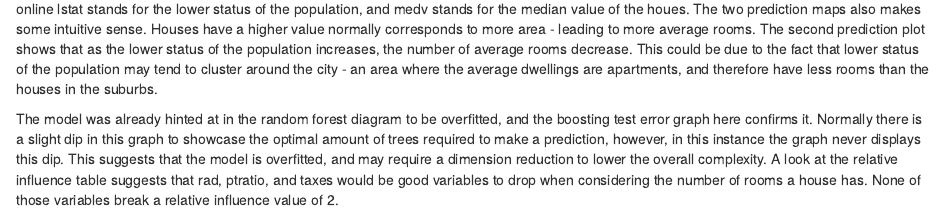
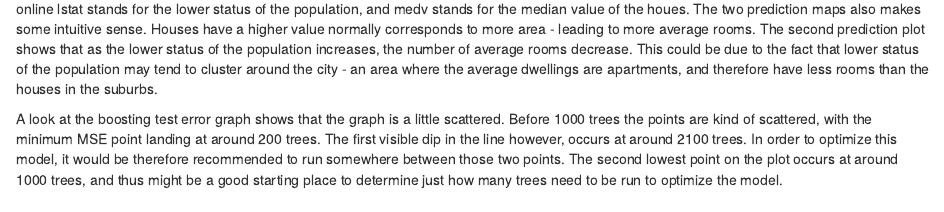
Before and after one commit to NYUMachineLearning/hw5-Allenszhu, an R Markdown document (HW5.Rmd): the page in a window 1100 px wide, from 6030 px down. Rendered offline with R 4.5, knitr and Pandoc, with nearby package versions; code that draws random numbers runs with fixed seeds of ours; some code elsewhere in the file could not run offline.

Commit message:
Noticed an error in the code of my previous submission. Updated code and answers.

````diff
--- a/HW5.Rmd
+++ b/HW5.Rmd
@@ -142,4 +141,4 @@ abline(h = min(test.err), col = "red")
 ```
 The boosting summary showed that lstat and dis were the two most imformative variables in predicting the amount of rooms per dwelling. Looking online lstat stands for the lower status of the population, and medv stands for the median value of the houes. The two prediction maps also makes some intuitive sense. Houses have a higher value normally corresponds to more area - leading to more average rooms. The second prediction plot shows that as the lower status of the population increases, the number of average rooms decrease. This could be due to the fact that lower status of the population may tend to cluster around the city - an area where the average dwellings are apartments, and therefore have less rooms than the houses in the suburbs.
 
-The model was already hinted at in the random forest diagram to be overfitted, and the boosting test error graph here confirms it. Normally there is a slight dip in this graph to showcase the optimal amount of trees required to make a prediction, however, in this instance the graph never displays this dip. This suggests that the model is overfitted, and may require a dimension reduction to lower the overall complexity. A look at the relative influence table suggests that rad, ptratio, and taxes would be good variables to drop when considering the number of rooms a house has. None of those variables break a relative influence value of 2.
+A look at the boosting test error graph shows that the graph is a little scattered. Before 1000 trees the points are kind of scattered, with the minimum MSE point landing at around 200 trees. The first visible dip in the line however, occurs at around 2100 trees. In order to optimize this model, it would be therefore recommended to run somewhere between those two points. The second lowest point on the plot occurs at around 1000 trees, and thus might be a good starting place to determine just how many trees need to be run to optimize the model.
````
Also changed, not shown: HW5.html, HW5.Rmd (1 more changed lines).
